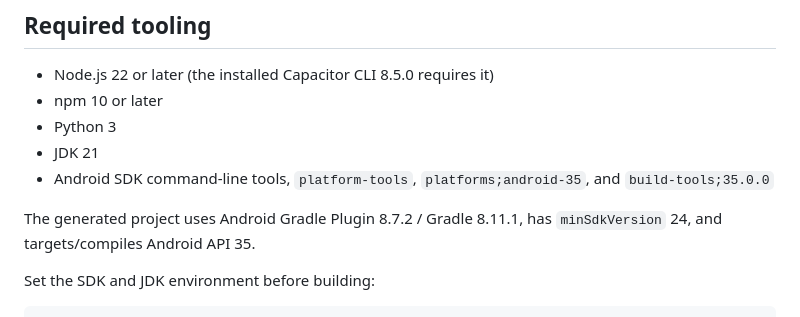
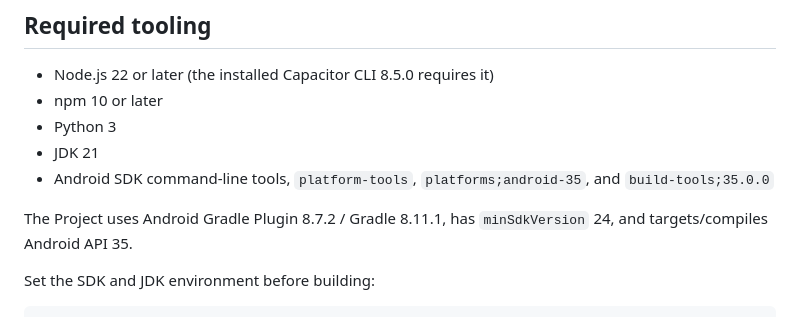
Before and after one commit to Hexxis-cmd/Draft-A-Lore, a Markdown page: draft-a-lore/MOBILE-BUILD.md, the part around the change. Rendered like a GitHub page.

Commit message:
Fix grammatical error in MOBILE-BUILD.md

```diff
--- a/draft-a-lore/MOBILE-BUILD.md
+++ b/draft-a-lore/MOBILE-BUILD.md
@@ -13,7 +13,7 @@ is **Draft A Lore**.
 - Android SDK command-line tools, `platform-tools`, `platforms;android-35`, and
   `build-tools;35.0.0`
 
-The generated project uses Android Gradle Plugin 8.7.2 / Gradle 8.11.1, has
+The Project uses Android Gradle Plugin 8.7.2 / Gradle 8.11.1, has
 `minSdkVersion` 24, and targets/compiles Android API 35.
 
 Set the SDK and JDK environment before building:
```
